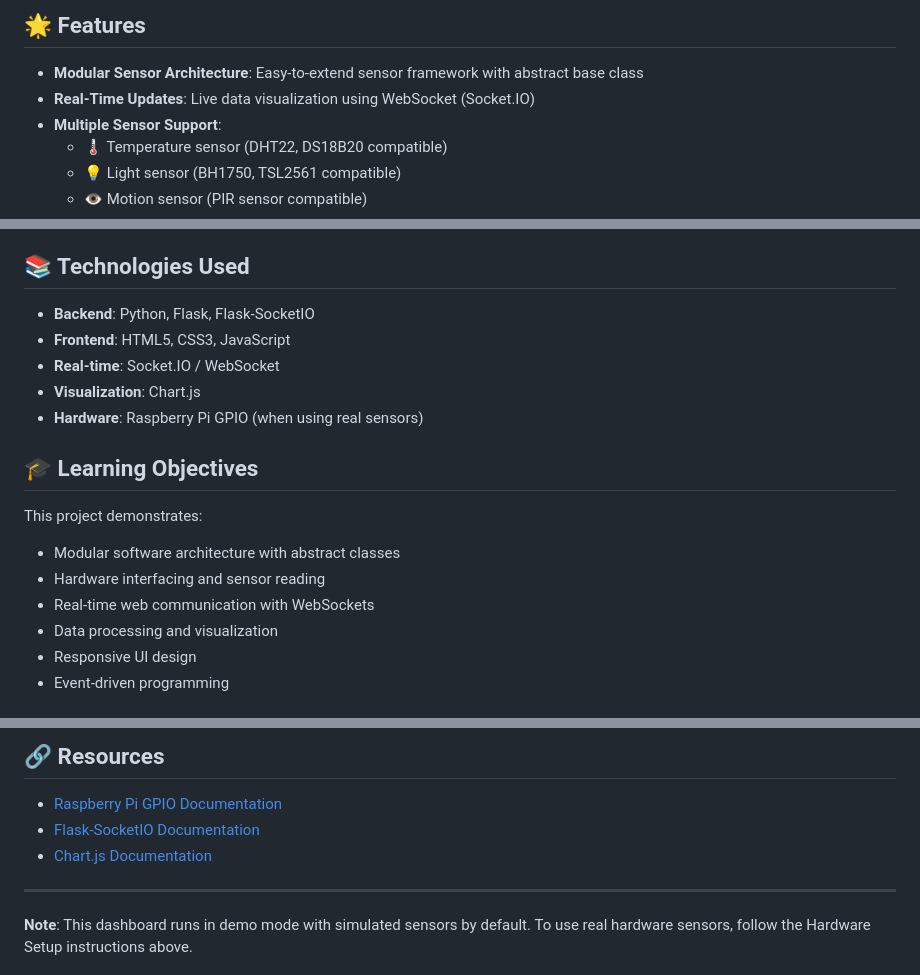
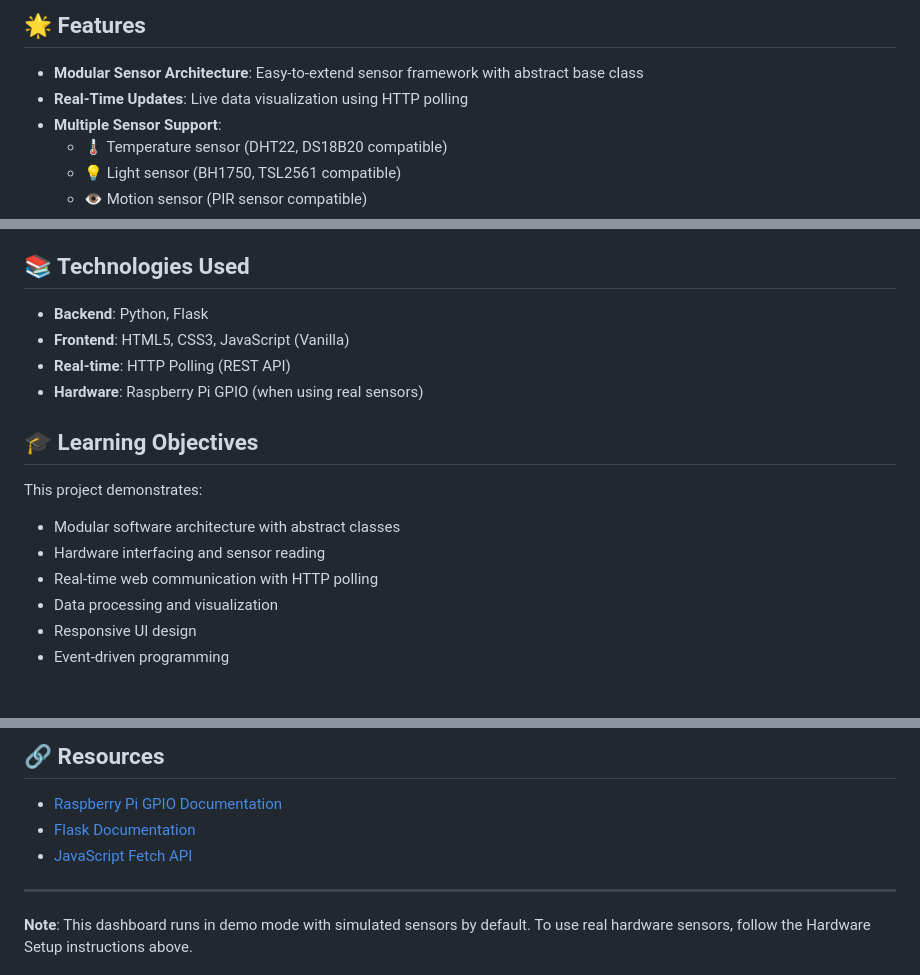
Before and after one commit to LaurenzBonke/First-Project, a Markdown page: README.md, 3 parts joined by grey strips. Rendered like a GitHub page.

Commit message:
Update README to reflect actual implementation (HTTP polling, no WebSocket/Chart.js)
Co-authored-by: LaurenzBonke <197989784+LaurenzBonke@users.noreply.github.com>

```diff
--- a/README.md
+++ b/README.md
@@ -5,7 +5,7 @@ A small interactive sensor dashboard that displays real-time data from Raspberry
 ## 🌟 Features
 
 - **Modular Sensor Architecture**: Easy-to-extend sensor framework with abstract base class
-- **Real-Time Updates**: Live data visualization using WebSocket (Socket.IO)
+- **Real-Time Updates**: Live data visualization using HTTP polling
 - **Multiple Sensor Support**:
   - 🌡️ Temperature sensor (DHT22, DS18B20 compatible)
   - 💡 Light sensor (BH1750, TSL2561 compatible)
@@ -170,10 +170,9 @@ sensor_manager.add_sensor(my_sensor)
 
 ## 📚 Technologies Used
 
-- **Backend**: Python, Flask, Flask-SocketIO
-- **Frontend**: HTML5, CSS3, JavaScript
-- **Real-time**: Socket.IO / WebSocket
-- **Visualization**: Chart.js
+- **Backend**: Python, Flask
+- **Frontend**: HTML5, CSS3, JavaScript (Vanilla)
+- **Real-time**: HTTP Polling (REST API)
 - **Hardware**: Raspberry Pi GPIO (when using real sensors)
 
 ## 🎓 Learning Objectives
@@ -181,7 +180,7 @@ sensor_manager.add_sensor(my_sensor)
 This project demonstrates:
 - Modular software architecture with abstract classes
 - Hardware interfacing and sensor reading
-- Real-time web communication with WebSockets
+- Real-time web communication with HTTP polling
 - Data processing and visualization
 - Responsive UI design
 - Event-driven programming
@@ -201,8 +200,8 @@ Contributions are welcome! Feel free to:
 ## 🔗 Resources
 
 - [Raspberry Pi GPIO Documentation](https://www.raspberrypi.org/documentation/usage/gpio/)
-- [Flask-SocketIO Documentation](https://flask-socketio.readthedocs.io/)
-- [Chart.js Documentation](https://www.chartjs.org/docs/latest/)
+- [Flask Documentation](https://flask.palletsprojects.com/)
+- [JavaScript Fetch API](https://developer.mozilla.org/en-US/docs/Web/API/Fetch_API)
 
 ---
 
```
Also changed, not shown: other parts of README.md (+1 -1 lines).
